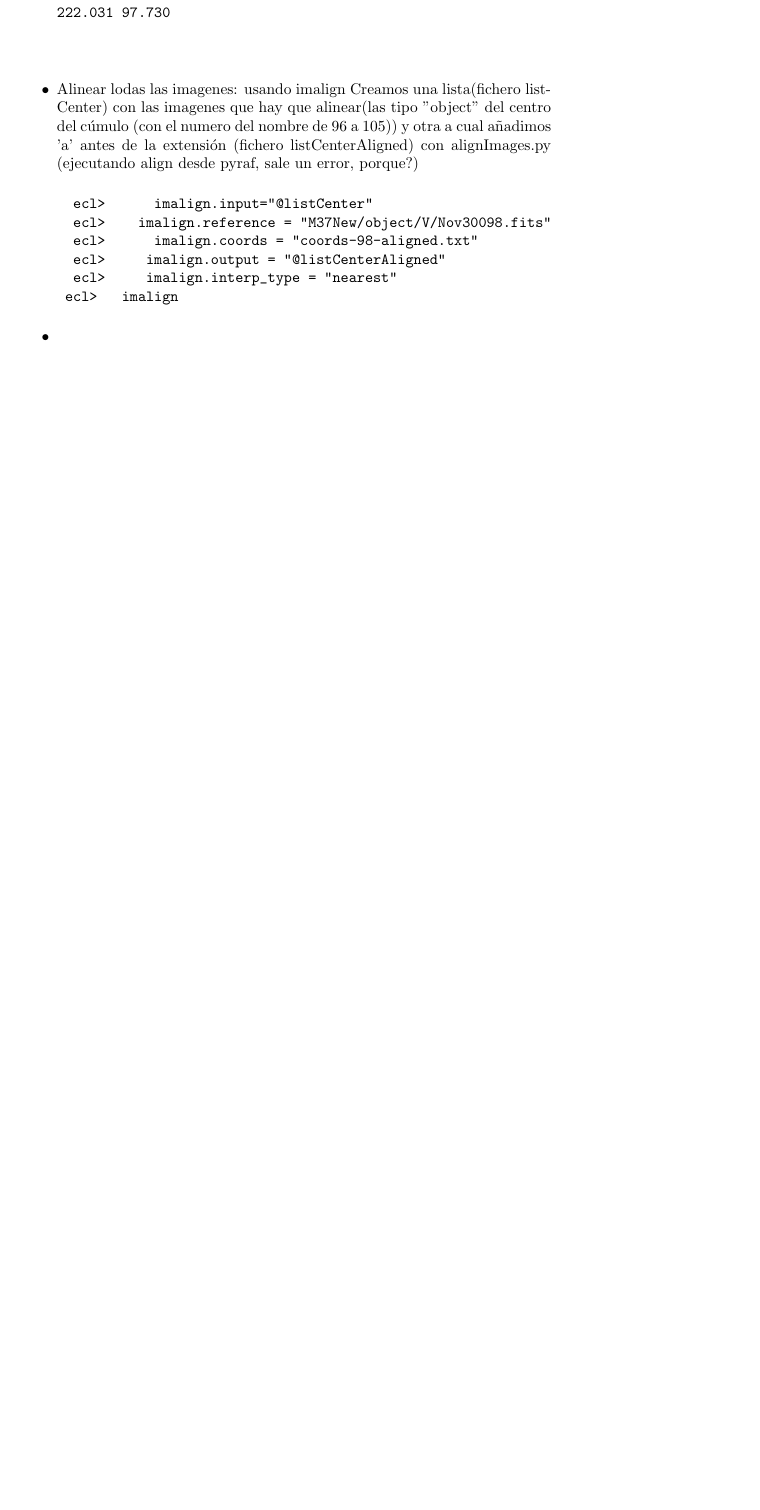
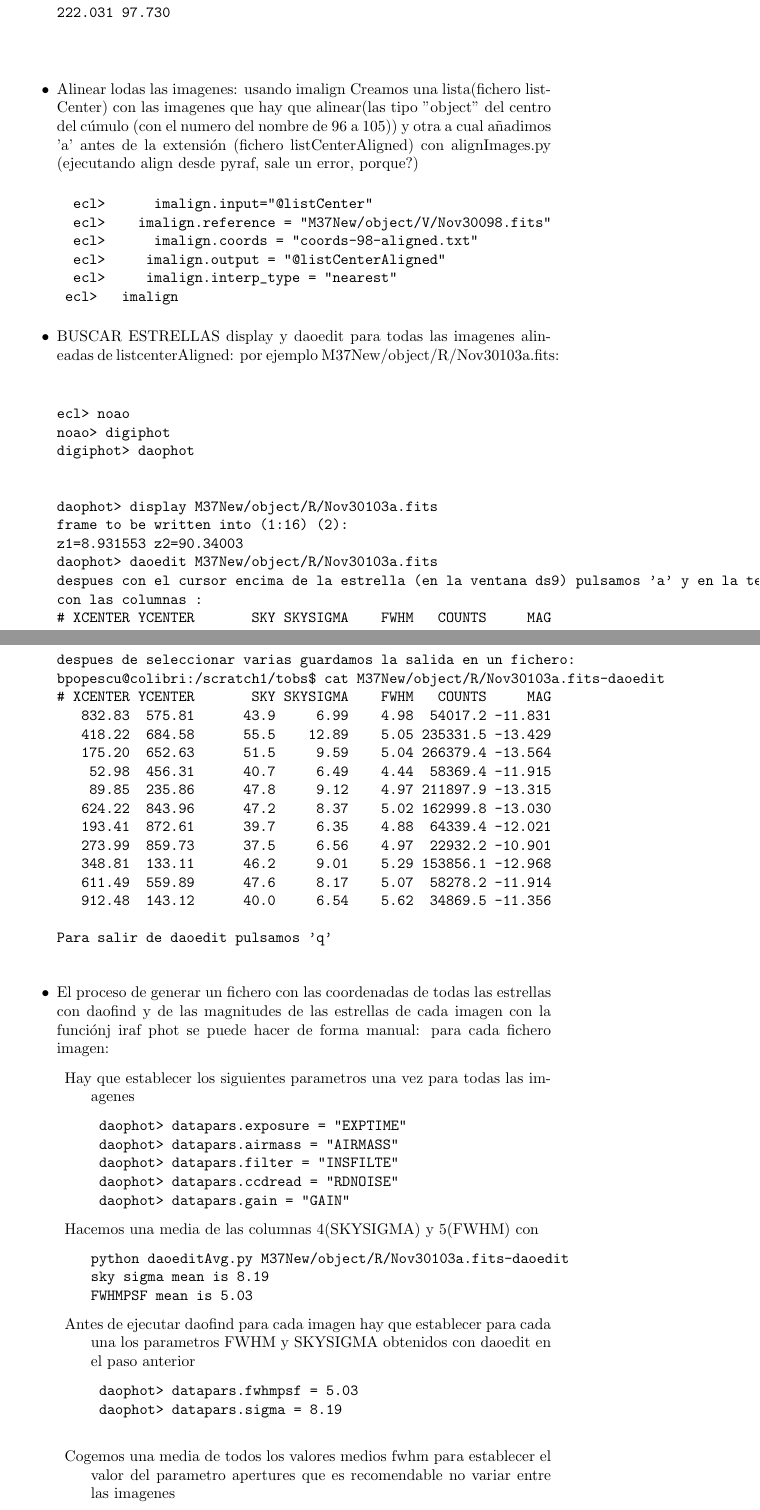
Before and after one commit to beevageeva/tobs, a LaTeX document (r.tex): part of page 10 of 10 before the commit and two parts of pages 10 and 11 of 13 after it, the two joined at a grey line, cut so that both start at the same text, the shorter picture padded with empty space. Compiled offline with pdfLaTeX.

Commit message:
after phot

```diff
--- a/r.tex
+++ b/r.tex
@@ -434,5 +434,73 @@ Creamos una lista(fichero listCenter) con las imagenes  que hay que alinear(las
 	ecl>			imalign
 \end{verbatim}
 
+\item  BUSCAR ESTRELLAS
+display y daoedit para todas las imagenes alineadas de listcenterAligned: por ejemplo M37New/object/R/Nov30103a.fits:
+
+\begin{verbatim}
+
+ecl> noao
+noao> digiphot
+digiphot> daophot
+
+
+daophot> display M37New/object/R/Nov30103a.fits
+frame to be written into (1:16) (2):
+z1=8.931553 z2=90.34003
+daophot> daoedit M37New/object/R/Nov30103a.fits
+despues con el cursor encima de la estrella (en la ventana ds9) pulsamos 'a' y en la terminal xgterm aparece una linea para cada estrella
+con las columnas :
+# XCENTER YCENTER       SKY SKYSIGMA    FWHM   COUNTS     MAG
+despues de seleccionar varias guardamos la salida en un fichero:
+bpopescu@colibri:/scratch1/tobs$ cat M37New/object/R/Nov30103a.fits-daoedit
+# XCENTER YCENTER       SKY SKYSIGMA    FWHM   COUNTS     MAG
+   832.83  575.81      43.9     6.99    4.98  54017.2 -11.831
+   418.22  684.58      55.5    12.89    5.05 235331.5 -13.429
+   175.20  652.63      51.5     9.59    5.04 266379.4 -13.564
+    52.98  456.31      40.7     6.49    4.44  58369.4 -11.915
+    89.85  235.86      47.8     9.12    4.97 211897.9 -13.315
+   624.22  843.96      47.2     8.37    5.02 162999.8 -13.030
+   193.41  872.61      39.7     6.35    4.88  64339.4 -12.021
+   273.99  859.73      37.5     6.56    4.97  22932.2 -10.901
+   348.81  133.11      46.2     9.01    5.29 153856.1 -12.968
+   611.49  559.89      47.6     8.17    5.07  58278.2 -11.914
+   912.48  143.12      40.0     6.54    5.62  34869.5 -11.356
+
+Para salir de daoedit pulsamos 'q'
+
+\end{verbatim}
+
+\item El proceso de generar un fichero con las coordenadas de todas las estrellas con daofind y de las magnitudes de las estrellas de cada imagen con la funciónj iraf phot se puede hacer de forma manual: para cada fichero imagen:
+\begin{description}
+
 \item
+Hay que establecer los siguientes parametros una vez para todas las imagenes
 
+\begin{verbatim}
+	daophot> datapars.exposure = "EXPTIME"
+	daophot> datapars.airmass = "AIRMASS"
+	daophot> datapars.filter = "INSFILTE"
+	daophot> datapars.ccdread = "RDNOISE"
+	daophot> datapars.gain = "GAIN"
+\end{verbatim}
+\item
+Hacemos una media de las columnas 4(SKYSIGMA) y 5(FWHM) con
+
+\begin{verbatim}
+python daoeditAvg.py M37New/object/R/Nov30103a.fits-daoedit
+sky sigma mean is 8.19
+FWHMPSF mean is 5.03
+\end{verbatim}
+
+
+
+\item
+Antes de ejecutar daofind para cada imagen hay que establecer para cada una los parametros FWHM y SKYSIGMA obtenidos con daoedit en el paso anterior
+
+\begin{verbatim}
+	daophot> datapars.fwhmpsf = 5.03
+	daophot> datapars.sigma = 8.19
+
+\end{verbatim}
+
+\item Cogemos una media de todos los valores medios fwhm para establecer el valor del parametro apertures que es recomendable no variar entre las imagenes
@@ -438,0 +537 @@ Creamos una lista(fichero listCenter) con las imagenes  que hay que alinear(las
+	daophot> daofind M37New/object/R/Nov30103a.fits  M37New/object/R/Nov30103a.fits-daofind
@@ -438,0 +544 @@ Creamos una lista(fichero listCenter) con las imagenes  que hay que alinear(las
+	daophot> phot M37New/object/R/Nov30103a.fits  coords=M37New/object/R/Nov30103a.fits-daofind output=M37New/object/R/Nov30103a.fits.mag
@@ -439,3 +567,5 @@ Creamos una lista(fichero listCenter) con las imagenes  que hay que alinear(las
+daophot> tvmark coords=M37New/object/R/Nov30103a.fits-daofind
+\end{verbatim}
 
 \end{itemize}
 
```
Also changed, not shown: r.pdf, r.tex (58 more changed lines), 12 other files.
